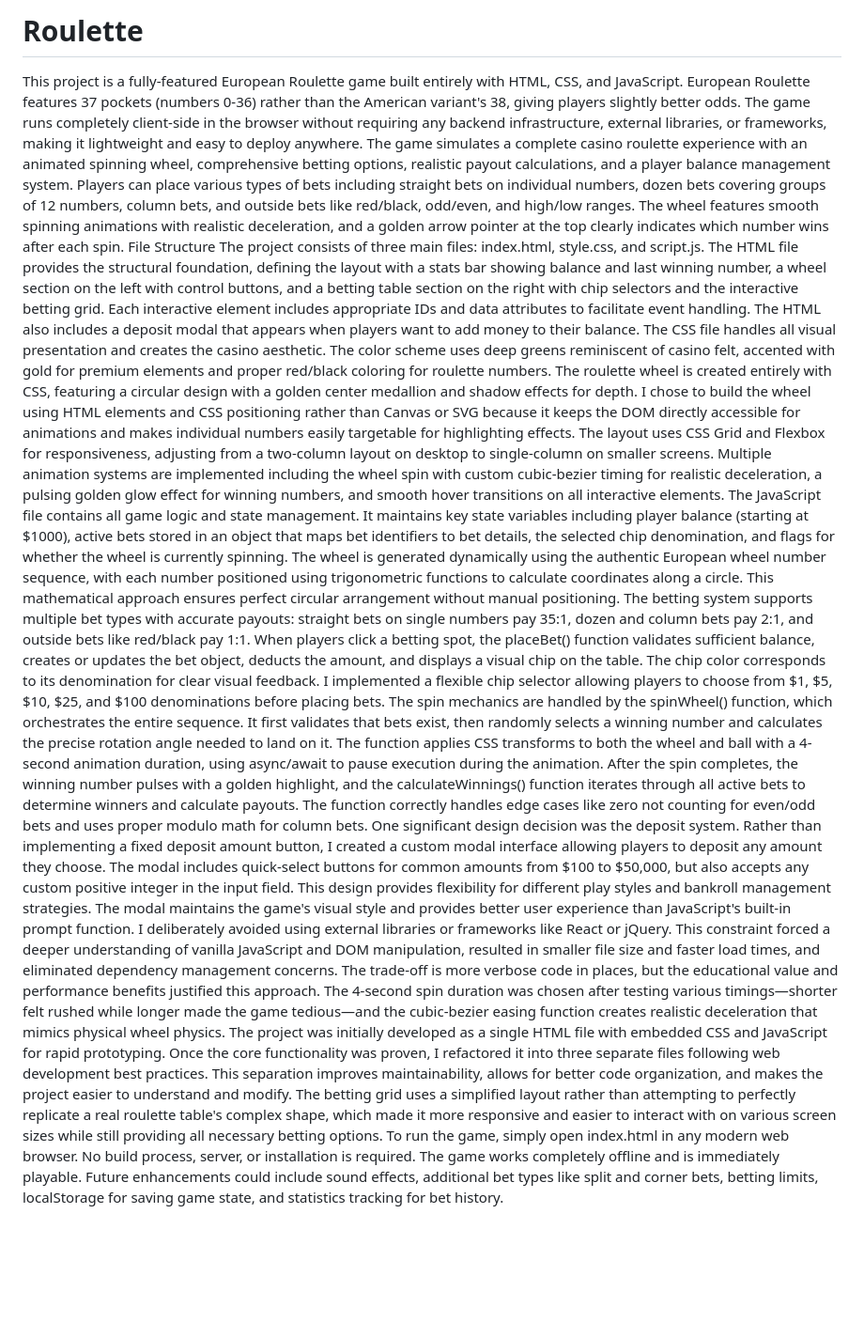
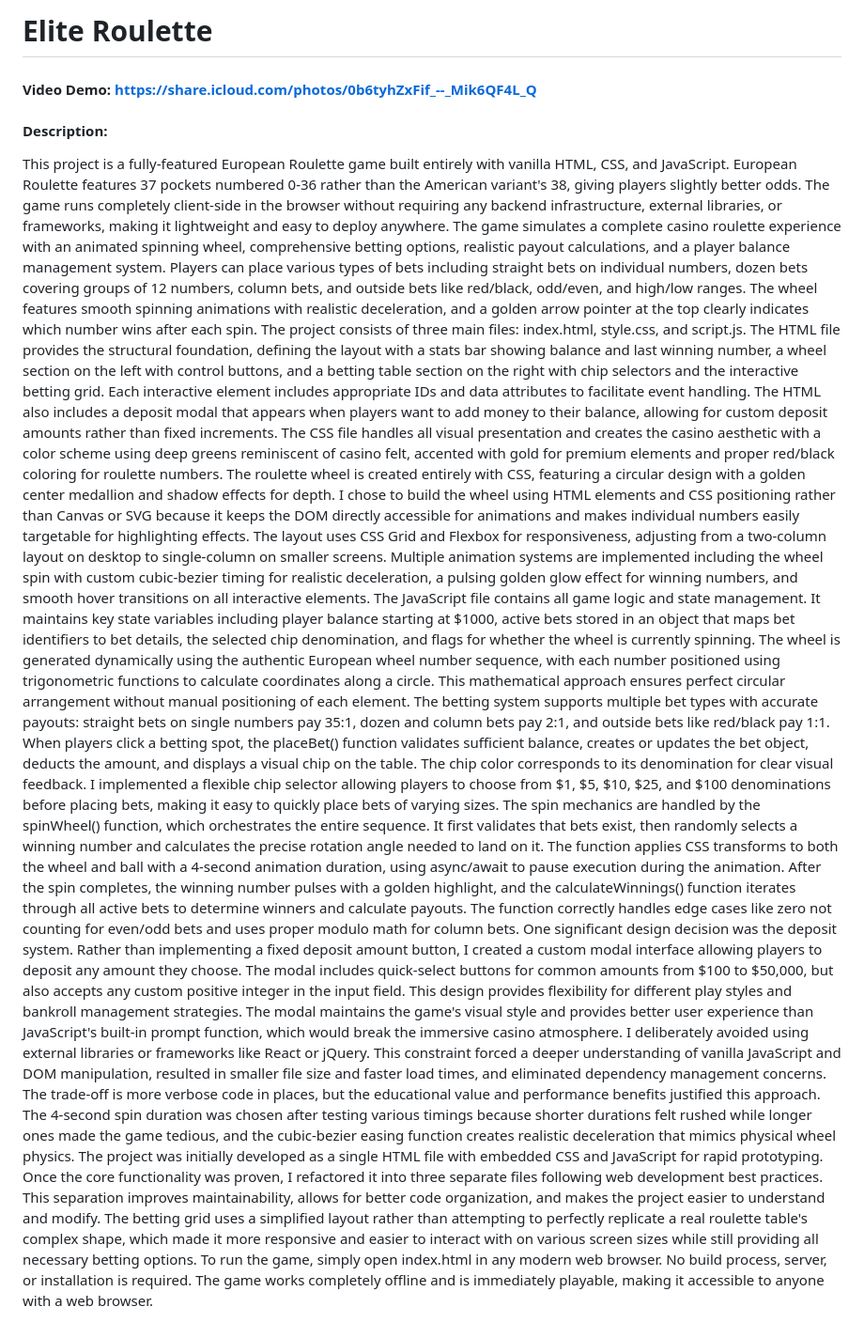
Before and after one commit to saim514/Roulette, a Markdown page: README.md, the part around the change. Shown: that part at 94% size. GitHub-like rendering; blank space fills up the shorter version.

```diff
--- a/README.md
+++ b/README.md
@@ -1,13 +1,14 @@
-# Roulette
-This project is a fully-featured European Roulette game built entirely with HTML, CSS, and JavaScript. European Roulette features 37 pockets (numbers 0-36) rather than the American variant's 38, giving players slightly better odds. The game runs completely client-side in the browser without requiring any backend infrastructure, external libraries, or frameworks, making it lightweight and easy to deploy anywhere.
+# Elite Roulette
+#### Video Demo: https://share.icloud.com/photos/0b6tyhZxFif_--_Mik6QF4L_Q
+#### Description:
+This project is a fully-featured European Roulette game built entirely with vanilla HTML, CSS, and JavaScript. European Roulette features 37 pockets numbered 0-36 rather than the American variant's 38, giving players slightly better odds. The game runs completely client-side in the browser without requiring any backend infrastructure, external libraries, or frameworks, making it lightweight and easy to deploy anywhere.
 The game simulates a complete casino roulette experience with an animated spinning wheel, comprehensive betting options, realistic payout calculations, and a player balance management system. Players can place various types of bets including straight bets on individual numbers, dozen bets covering groups of 12 numbers, column bets, and outside bets like red/black, odd/even, and high/low ranges. The wheel features smooth spinning animations with realistic deceleration, and a golden arrow pointer at the top clearly indicates which number wins after each spin.
-File Structure
-The project consists of three main files: index.html, style.css, and script.js. The HTML file provides the structural foundation, defining the layout with a stats bar showing balance and last winning number, a wheel section on the left with control buttons, and a betting table section on the right with chip selectors and the interactive betting grid. Each interactive element includes appropriate IDs and data attributes to facilitate event handling. The HTML also includes a deposit modal that appears when players want to add money to their balance.
-The CSS file handles all visual presentation and creates the casino aesthetic. The color scheme uses deep greens reminiscent of casino felt, accented with gold for premium elements and proper red/black coloring for roulette numbers. The roulette wheel is created entirely with CSS, featuring a circular design with a golden center medallion and shadow effects for depth. I chose to build the wheel using HTML elements and CSS positioning rather than Canvas or SVG because it keeps the DOM directly accessible for animations and makes individual numbers easily targetable for highlighting effects. The layout uses CSS Grid and Flexbox for responsiveness, adjusting from a two-column layout on desktop to single-column on smaller screens. Multiple animation systems are implemented including the wheel spin with custom cubic-bezier timing for realistic deceleration, a pulsing golden glow effect for winning numbers, and smooth hover transitions on all interactive elements.
-The JavaScript file contains all game logic and state management. It maintains key state variables including player balance (starting at $1000), active bets stored in an object that maps bet identifiers to bet details, the selected chip denomination, and flags for whether the wheel is currently spinning. The wheel is generated dynamically using the authentic European wheel number sequence, with each number positioned using trigonometric functions to calculate coordinates along a circle. This mathematical approach ensures perfect circular arrangement without manual positioning.
-The betting system supports multiple bet types with accurate payouts: straight bets on single numbers pay 35:1, dozen and column bets pay 2:1, and outside bets like red/black pay 1:1. When players click a betting spot, the placeBet() function validates sufficient balance, creates or updates the bet object, deducts the amount, and displays a visual chip on the table. The chip color corresponds to its denomination for clear visual feedback. I implemented a flexible chip selector allowing players to choose from $1, $5, $10, $25, and $100 denominations before placing bets.
+The project consists of three main files: index.html, style.css, and script.js. The HTML file provides the structural foundation, defining the layout with a stats bar showing balance and last winning number, a wheel section on the left with control buttons, and a betting table section on the right with chip selectors and the interactive betting grid. Each interactive element includes appropriate IDs and data attributes to facilitate event handling. The HTML also includes a deposit modal that appears when players want to add money to their balance, allowing for custom deposit amounts rather than fixed increments.
+The CSS file handles all visual presentation and creates the casino aesthetic with a color scheme using deep greens reminiscent of casino felt, accented with gold for premium elements and proper red/black coloring for roulette numbers. The roulette wheel is created entirely with CSS, featuring a circular design with a golden center medallion and shadow effects for depth. I chose to build the wheel using HTML elements and CSS positioning rather than Canvas or SVG because it keeps the DOM directly accessible for animations and makes individual numbers easily targetable for highlighting effects. The layout uses CSS Grid and Flexbox for responsiveness, adjusting from a two-column layout on desktop to single-column on smaller screens. Multiple animation systems are implemented including the wheel spin with custom cubic-bezier timing for realistic deceleration, a pulsing golden glow effect for winning numbers, and smooth hover transitions on all interactive elements.
+The JavaScript file contains all game logic and state management. It maintains key state variables including player balance starting at $1000, active bets stored in an object that maps bet identifiers to bet details, the selected chip denomination, and flags for whether the wheel is currently spinning. The wheel is generated dynamically using the authentic European wheel number sequence, with each number positioned using trigonometric functions to calculate coordinates along a circle. This mathematical approach ensures perfect circular arrangement without manual positioning of each element.
+The betting system supports multiple bet types with accurate payouts: straight bets on single numbers pay 35:1, dozen and column bets pay 2:1, and outside bets like red/black pay 1:1. When players click a betting spot, the placeBet() function validates sufficient balance, creates or updates the bet object, deducts the amount, and displays a visual chip on the table. The chip color corresponds to its denomination for clear visual feedback. I implemented a flexible chip selector allowing players to choose from $1, $5, $10, $25, and $100 denominations before placing bets, making it easy to quickly place bets of varying sizes.
 The spin mechanics are handled by the spinWheel() function, which orchestrates the entire sequence. It first validates that bets exist, then randomly selects a winning number and calculates the precise rotation angle needed to land on it. The function applies CSS transforms to both the wheel and ball with a 4-second animation duration, using async/await to pause execution during the animation. After the spin completes, the winning number pulses with a golden highlight, and the calculateWinnings() function iterates through all active bets to determine winners and calculate payouts. The function correctly handles edge cases like zero not counting for even/odd bets and uses proper modulo math for column bets.
-One significant design decision was the deposit system. Rather than implementing a fixed deposit amount button, I created a custom modal interface allowing players to deposit any amount they choose. The modal includes quick-select buttons for common amounts from $100 to $50,000, but also accepts any custom positive integer in the input field. This design provides flexibility for different play styles and bankroll management strategies. The modal maintains the game's visual style and provides better user experience than JavaScript's built-in prompt function.
-I deliberately avoided using external libraries or frameworks like React or jQuery. This constraint forced a deeper understanding of vanilla JavaScript and DOM manipulation, resulted in smaller file size and faster load times, and eliminated dependency management concerns. The trade-off is more verbose code in places, but the educational value and performance benefits justified this approach. The 4-second spin duration was chosen after testing various timings—shorter felt rushed while longer made the game tedious—and the cubic-bezier easing function creates realistic deceleration that mimics physical wheel physics.
+One significant design decision was the deposit system. Rather than implementing a fixed deposit amount button, I created a custom modal interface allowing players to deposit any amount they choose. The modal includes quick-select buttons for common amounts from $100 to $50,000, but also accepts any custom positive integer in the input field. This design provides flexibility for different play styles and bankroll management strategies. The modal maintains the game's visual style and provides better user experience than JavaScript's built-in prompt function, which would break the immersive casino atmosphere.
+I deliberately avoided using external libraries or frameworks like React or jQuery. This constraint forced a deeper understanding of vanilla JavaScript and DOM manipulation, resulted in smaller file size and faster load times, and eliminated dependency management concerns. The trade-off is more verbose code in places, but the educational value and performance benefits justified this approach. The 4-second spin duration was chosen after testing various timings because shorter durations felt rushed while longer ones made the game tedious, and the cubic-bezier easing function creates realistic deceleration that mimics physical wheel physics.
 The project was initially developed as a single HTML file with embedded CSS and JavaScript for rapid prototyping. Once the core functionality was proven, I refactored it into three separate files following web development best practices. This separation improves maintainability, allows for better code organization, and makes the project easier to understand and modify. The betting grid uses a simplified layout rather than attempting to perfectly replicate a real roulette table's complex shape, which made it more responsive and easier to interact with on various screen sizes while still providing all necessary betting options.
-To run the game, simply open index.html in any modern web browser. No build process, server, or installation is required. The game works completely offline and is immediately playable. Future enhancements could include sound effects, additional bet types like split and corner bets, betting limits, localStorage for saving game state, and statistics tracking for bet history.
+To run the game, simply open index.html in any modern web browser. No build process, server, or installation is required. The game works completely offline and is immediately playable, making it accessible to anyone with a web browser.
```
